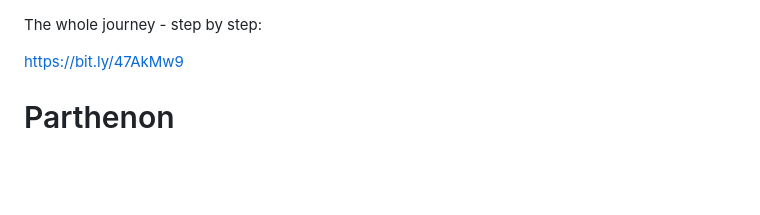
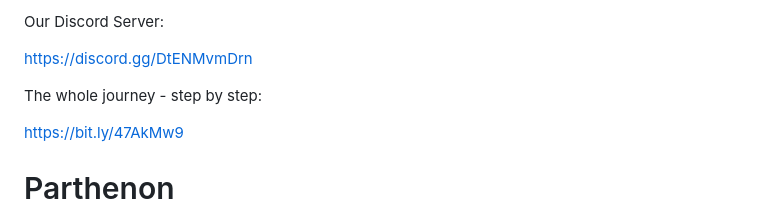
Before and after one commit to acumenus/Parthenon, a Markdown page: README.md, the part around the change. Drawn GitHub-style; blank space fills up the shorter version.

```diff
--- a/README.md
+++ b/README.md
@@ -1,3 +1,7 @@
+Our Discord Server:
+
+https://discord.gg/DtENMvmDrn
+
 The whole journey - step by step:
 
 https://bit.ly/47AkMw9
```
